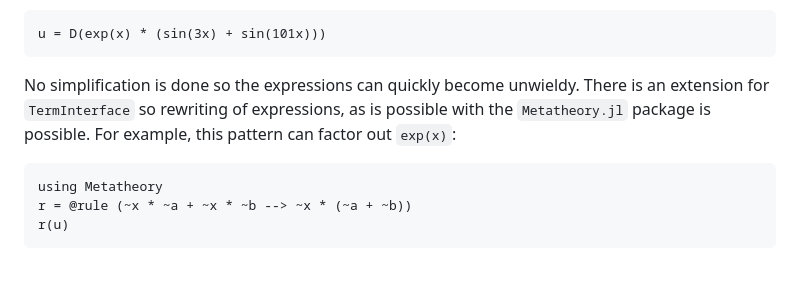
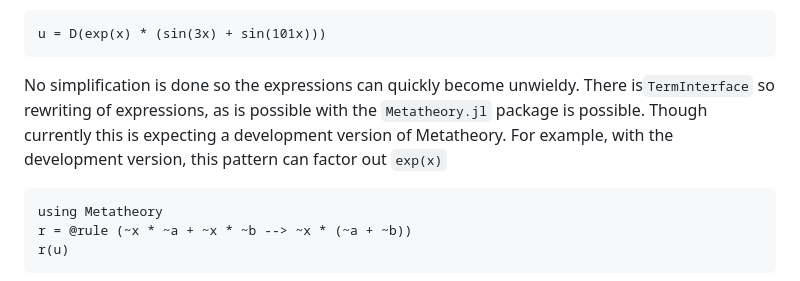
Before and after one commit to jverzani/SimpleExpressions.jl, a Markdown page: docs/src/index.md, the part around the change. GitHub-like rendering.

Commit message:
doc adjust

````diff
--- a/docs/src/index.md
+++ b/docs/src/index.md
@@ -126,9 +126,9 @@ Here the product rule is used:
 u = D(exp(x) * (sin(3x) + sin(101x)))
 ```
 
-No simplification is done so the expressions can quickly become unwieldy. There is an extension for `TermInterface` so rewriting of expressions, as is possible with the `Metatheory.jl` package is possible. For example, this pattern can factor out `exp(x)`:
+No simplification is done so the expressions can quickly become unwieldy. There is`TermInterface` so rewriting of expressions, as is possible with the `Metatheory.jl` package is possible. Though currently this is expecting a development version of Metatheory. For example, with the development version, this pattern can factor out `exp(x)`
 
-```@example expressions
+```
 using Metatheory
 r = @rule (~x * ~a + ~x * ~b --> ~x * (~a + ~b))
 r(u)
````
